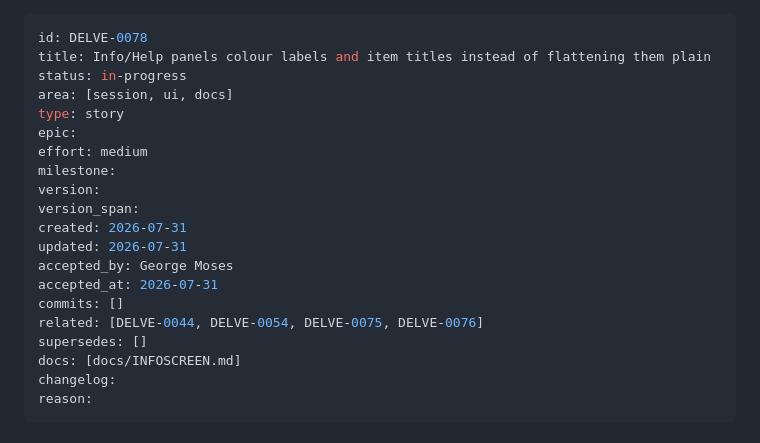
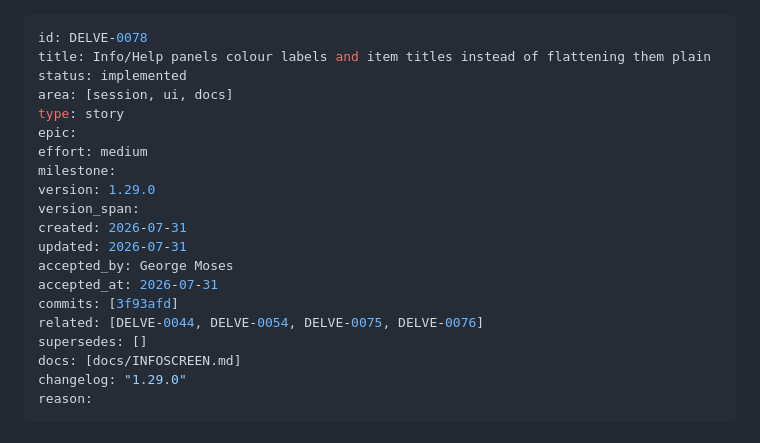
Before and after one commit to mo6/delve, a Markdown page: issues/archive/DELVE-0078-info-panel-label-colour.md, the part around the change. GitHub-like rendering.

```diff
--- a/issues/DELVE-0078-info-panel-label-colour.md
+++ b/issues/archive/DELVE-0078-info-panel-label-colour.md
@@ -1,23 +1,23 @@
 ---
 id: DELVE-0078
 title: Info/Help panels colour labels and item titles instead of flattening them plain
-status: in-progress
+status: implemented
 area: [session, ui, docs]
 type: story
 epic:
 effort: medium
 milestone:
-version:
+version: 1.29.0
 version_span:
 created: 2026-07-31
 updated: 2026-07-31
 accepted_by: George Moses
 accepted_at: 2026-07-31
-commits: []
+commits: [3f93afd]
 related: [DELVE-0044, DELVE-0054, DELVE-0075, DELVE-0076]
 supersedes: []
 docs: [docs/INFOSCREEN.md]
-changelog:
+changelog: "1.29.0"
 reason:
 ---
 
```
Also changed, not shown: issues/README.md (+1 -1 lines).
